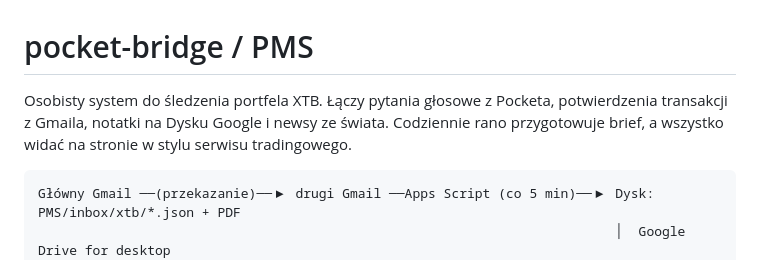
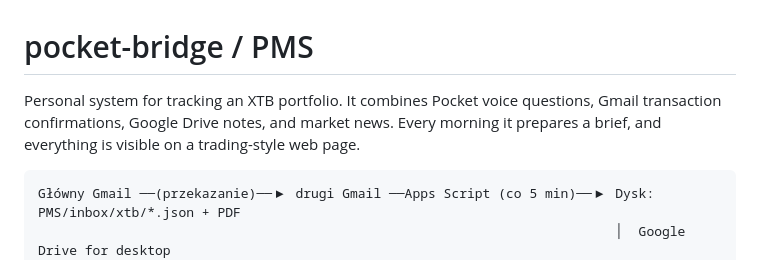
Before and after one commit to tommyevening/pocket-bridge, a Markdown page: README.md, the part around the change. GitHub-like rendering.

Commit message:
Translate project description in README to English
Co-authored-by: tommyevening <153733074+tommyevening@users.noreply.github.com>

````diff
--- a/README.md
+++ b/README.md
@@ -1,8 +1,8 @@
 # pocket-bridge / PMS
 
-Osobisty system do śledzenia portfela XTB. Łączy pytania głosowe z Pocketa, potwierdzenia transakcji z Gmaila,
-notatki na Dysku Google i newsy ze świata. Codziennie rano przygotowuje brief, a wszystko widać na stronie
-w stylu serwisu tradingowego.
+Personal system for tracking an XTB portfolio. It combines Pocket voice questions, Gmail transaction confirmations,
+Google Drive notes, and market news. Every morning it prepares a brief, and everything is visible on a
+trading-style web page.
 
 ```
 Główny Gmail ──(przekazanie)──▶ drugi Gmail ──Apps Script (co 5 min)──▶ Dysk: PMS/inbox/xtb/*.json + PDF
````
